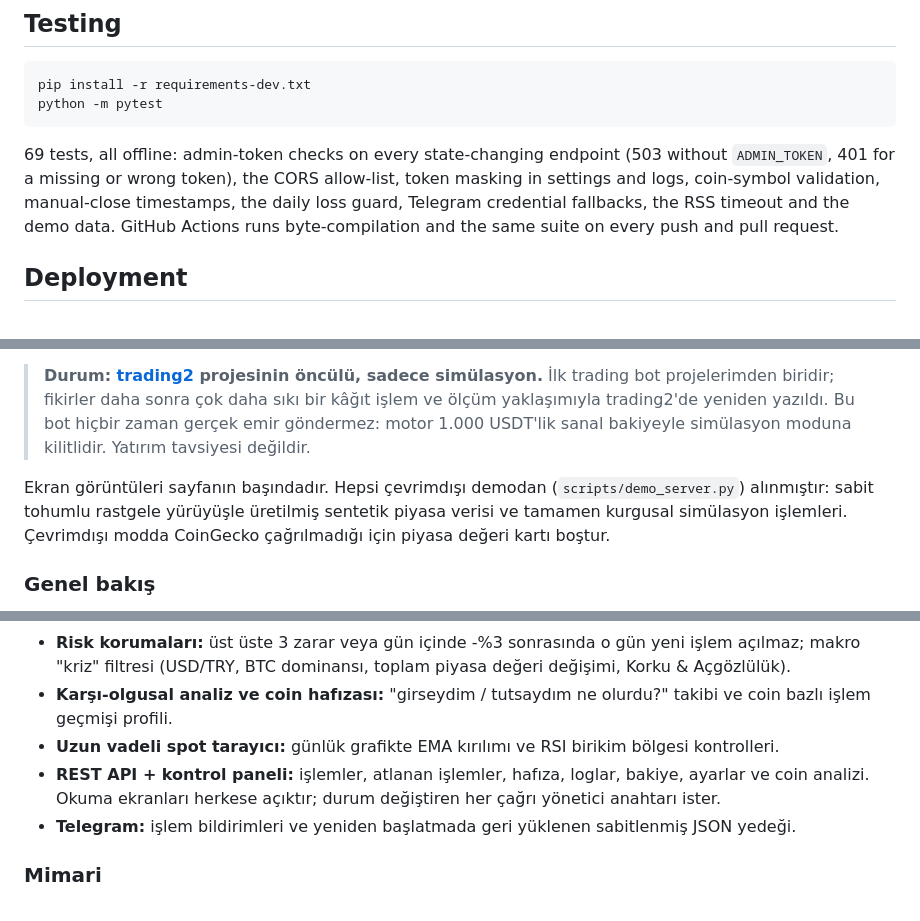
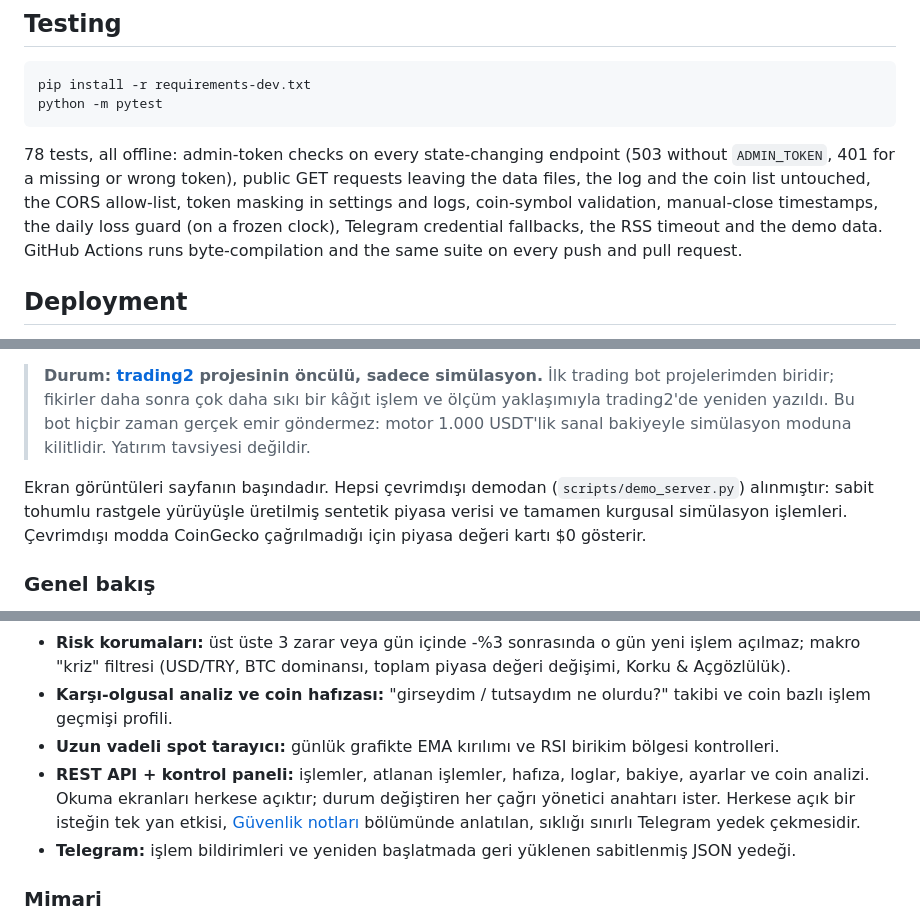
Before and after one commit to CoskunerBerke/Coin-proje-bot2, a Markdown page: README.md, 3 parts joined by grey strips. Rendered like a GitHub page.

````diff
--- a/README.md
+++ b/README.md
@@ -172,7 +172,7 @@ pip install -r requirements-dev.txt
 python -m pytest
 ```
 
-69 tests, all offline: admin-token checks on every state-changing endpoint (503 without `ADMIN_TOKEN`, 401 for a missing or wrong token), the CORS allow-list, token masking in settings and logs, coin-symbol validation, manual-close timestamps, the daily loss guard, Telegram credential fallbacks, the RSS timeout and the demo data. GitHub Actions runs byte-compilation and the same suite on every push and pull request.
+78 tests, all offline: admin-token checks on every state-changing endpoint (503 without `ADMIN_TOKEN`, 401 for a missing or wrong token), public GET requests leaving the data files, the log and the coin list untouched, the CORS allow-list, token masking in settings and logs, coin-symbol validation, manual-close timestamps, the daily loss guard (on a frozen clock), Telegram credential fallbacks, the RSS timeout and the demo data. GitHub Actions runs byte-compilation and the same suite on every push and pull request.
 
 ## Deployment
 
@@ -211,7 +212,7 @@ Signals are probabilistic and produced for learning purposes. Crypto markets are
 > yeniden yazıldı. Bu bot hiçbir zaman gerçek emir göndermez: motor 1.000 USDT'lik sanal bakiyeyle simülasyon moduna
 > kilitlidir. Yatırım tavsiyesi değildir.
 
-Ekran görüntüleri sayfanın başındadır. Hepsi çevrimdışı demodan (`scripts/demo_server.py`) alınmıştır: sabit tohumlu rastgele yürüyüşle üretilmiş sentetik piyasa verisi ve tamamen kurgusal simülasyon işlemleri. Çevrimdışı modda CoinGecko çağrılmadığı için piyasa değeri kartı boştur.
+Ekran görüntüleri sayfanın başındadır. Hepsi çevrimdışı demodan (`scripts/demo_server.py`) alınmıştır: sabit tohumlu rastgele yürüyüşle üretilmiş sentetik piyasa verisi ve tamamen kurgusal simülasyon işlemleri. Çevrimdışı modda CoinGecko çağrılmadığı için piyasa değeri kartı $0 gösterir.
 
 ### Genel bakış
 
@@ -227,7 +228,7 @@ Motor, `ACTIVE_COINS` içindeki coinleri (BTC ve SOL, `config.py`) kısa zaman d
 - **Risk korumaları:** üst üste 3 zarar veya gün içinde -%3 sonrasında o gün yeni işlem açılmaz; makro "kriz" filtresi (USD/TRY, BTC dominansı, toplam piyasa değeri değişimi, Korku & Açgözlülük).
 - **Karşı-olgusal analiz ve coin hafızası:** "girseydim / tutsaydım ne olurdu?" takibi ve coin bazlı işlem geçmişi profili.
 - **Uzun vadeli spot tarayıcı:** günlük grafikte EMA kırılımı ve RSI birikim bölgesi kontrolleri.
-- **REST API + kontrol paneli:** işlemler, atlanan işlemler, hafıza, loglar, bakiye, ayarlar ve coin analizi. Okuma ekranları herkese açıktır; durum değiştiren her çağrı yönetici anahtarı ister.
+- **REST API + kontrol paneli:** işlemler, atlanan işlemler, hafıza, loglar, bakiye, ayarlar ve coin analizi. Okuma ekranları herkese açıktır; durum değiştiren her çağrı yönetici anahtarı ister. Herkese açık bir isteğin tek yan etkisi, [Güvenlik notları](#güvenlik-notları) bölümünde anlatılan, sıklığı sınırlı Telegram yedek çekmesidir.
 - **Telegram:** işlem bildirimleri ve yeniden başlatmada geri yüklenen sabitlenmiş JSON yedeği.
 
 ### Mimari
````
Also changed, not shown: other parts of README.md (+13 -11 lines).
